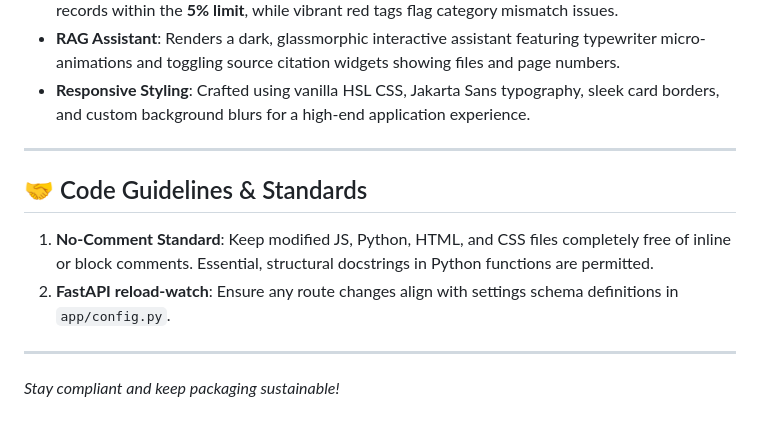
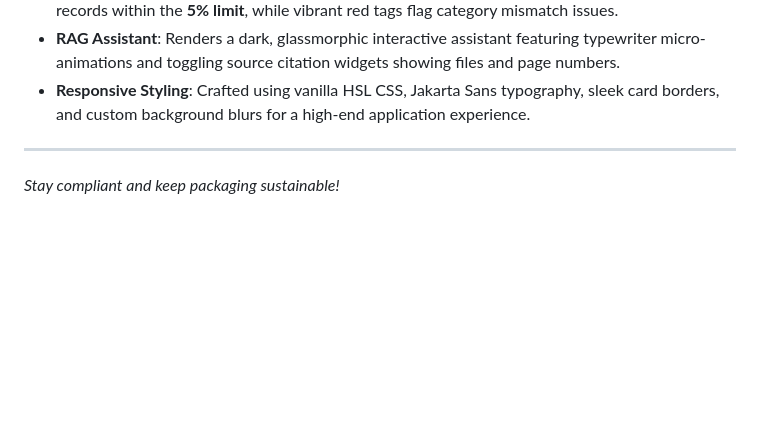
Before and after one commit to technopradyumn/GreenPack-EPR-System, a Markdown page: README.md, the part around the change. Rendered like a GitHub page; blank space fills up the shorter version.

Commit message:
Remove Code Guidelines section from README.md

```diff
--- a/README.md
+++ b/README.md
@@ -173,11 +173,5 @@ uvicorn app.main:app --host 127.0.0.1 --port 8000 --reload
 
 ---
 
-## 🤝 Code Guidelines & Standards
-
-1. **No-Comment Standard**: Keep modified JS, Python, HTML, and CSS files completely free of inline or block comments. Essential, structural docstrings in Python functions are permitted.
-2. **FastAPI reload-watch**: Ensure any route changes align with settings schema definitions in `app/config.py`.
-
----
 
 *Stay compliant and keep packaging sustainable!*
```
